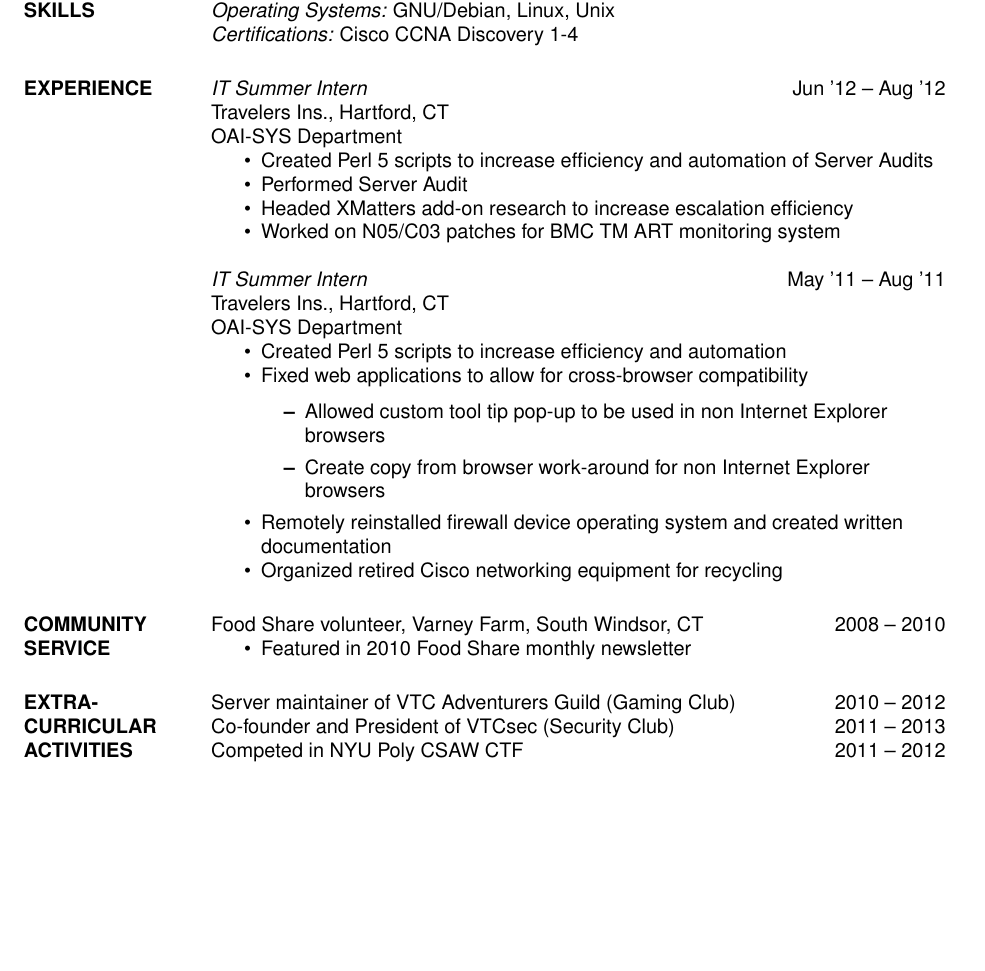
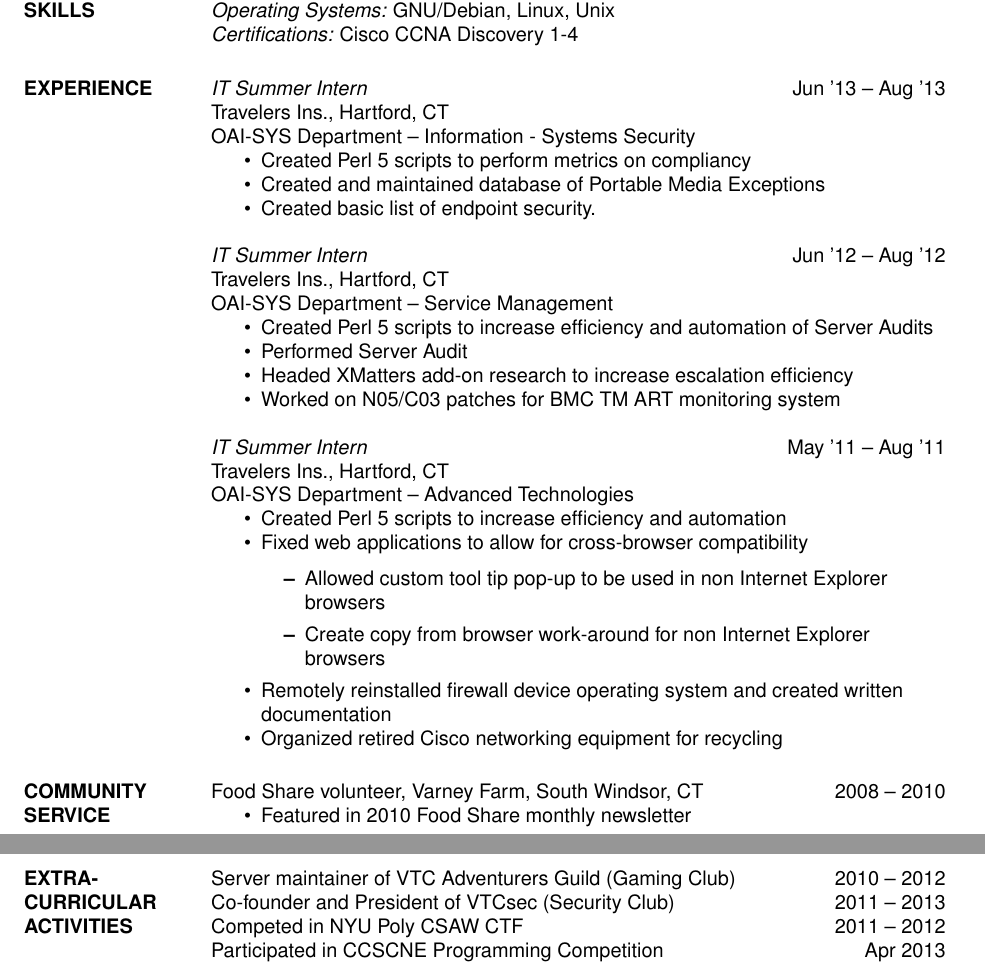
Before and after one commit to ktimins/Resume, a LaTeX CV (Resume.tex): part of the page before the commit and two parts of pages 1 and 2 of 2 after it, the two joined at a grey line, cut so that both start at the same text, the shorter picture padded with empty space. Compiled offline with pdfLaTeX.

Commit message:
Added 2013 internship

```diff
--- a/Resume.tex
+++ b/Resume.tex
@@ -40,14 +40,24 @@
                               academics
                     \end{itemize}
 
-
 \section{COMPUTER \\ SKILLS} {\sl Languages:} Perl 5, Java, HTML, Bash, \LaTeX\ \\
                              {\sl Operating Systems:} GNU/Debian, Linux, Unix \\
                              {\sl Certifications:} Cisco CCNA Discovery 1-4
 
-\section{EXPERIENCE} {\sl IT Summer Intern} \hfill Jun '12 -- Aug '12 \\
+\section{EXPERIENCE} {\sl IT Summer Intern} \hfill Jun '13 -- Aug '13 \\
                      Travelers Ins., Hartford, CT\\\
-                OAI-SYS Department
+                     OAI-SYS Department -- Information - Systems Security
+                     \begin{itemize}  \itemsep -2pt %reduce space between items
+                         \item Created Perl 5 scripts to perform metrics on
+                         compliancy
+                         \item Created and maintained database of Portable
+                         Media Exceptions
+                         \item Created basic list of endpoint security.
+                     \end{itemize}
+
+                     {\sl IT Summer Intern} \hfill Jun '12 -- Aug '12 \\
+                     Travelers Ins., Hartford, CT\\\
+                     OAI-SYS Department -- Service Management
                      \begin{itemize}  \itemsep -2pt %reduce space between items
                          \item Created Perl 5 scripts to increase efficiency and
                                automation of Server Audits
@@ -60,7 +70,7 @@
 
                      {\sl IT Summer Intern} \hfill  May '11 -- Aug '11 \\
                      Travelers Ins., Hartford, CT\\\
-                OAI-SYS Department
+                     OAI-SYS Department -- Advanced Technologies
                      \begin{itemize}  \itemsep -2pt %reduce space between items
                          \item Created Perl 5 scripts to increase efficiency and
                                automation
@@ -84,12 +94,15 @@
                     \item Featured in 2010 Food Share monthly newsletter
                 \end{itemize}
 
+
 \section{EXTRA-CURRICULAR \\ ACTIVITIES}
                 Server maintainer of VTC Adventurers Guild (Gaming Club)
                     \hfill 2010 -- 2012\\
                 Co-founder and President of VTCsec (Security Club)
                     \hfill 2011 -- 2013\\
-                Competed in NYU Poly CSAW CTF \hfill 2011 -- 2012
+                Competed in NYU Poly CSAW CTF \hfill 2011 -- 2012\\
+                Participated in CCSCNE Programming Competition
+                	\hfill Apr 2013\\
 
 
 \end{resume}
```
Lines whose indentation alone changed are shown as unchanged.
